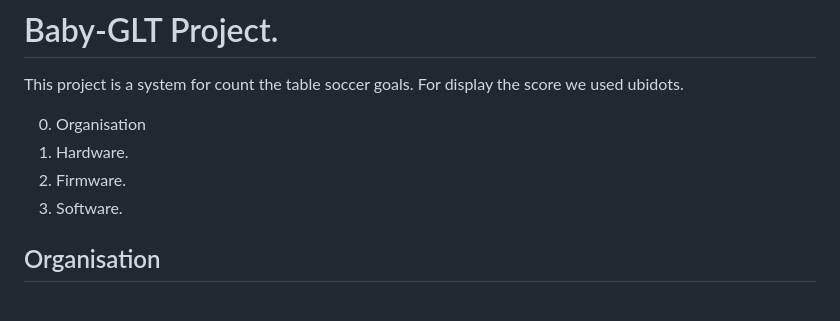
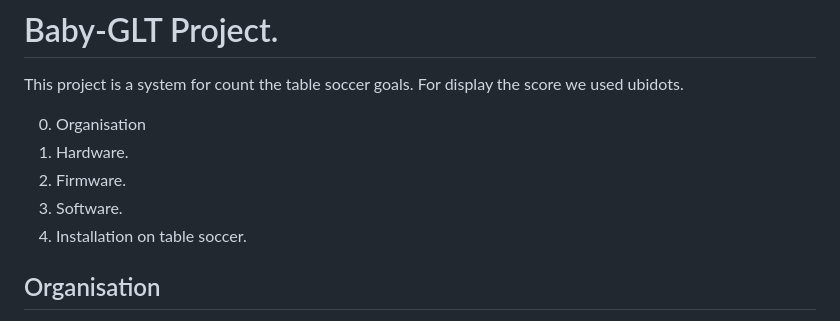
Before and after one commit to ismailnguyen/Baby-GLT, a Markdown page: docs/Baby-GLT.md, the part around the change printed below. GitHub-like rendering.

Commit message:
add tablesoccer inside the plan

```diff
--- a/docs/Baby-GLT.md
+++ b/docs/Baby-GLT.md
@@ -6,6 +6,7 @@ For display the score we used ubidots.
 1. Hardware.
 2. Firmware.
 3. Software.
+4. Installation on table soccer.
 
 ## Organisation
 Each people have an organisation like this :
```
Also changed, not shown: other parts of docs/Baby-GLT.md (+6 -0 lines), img/Tbs.png (added).
